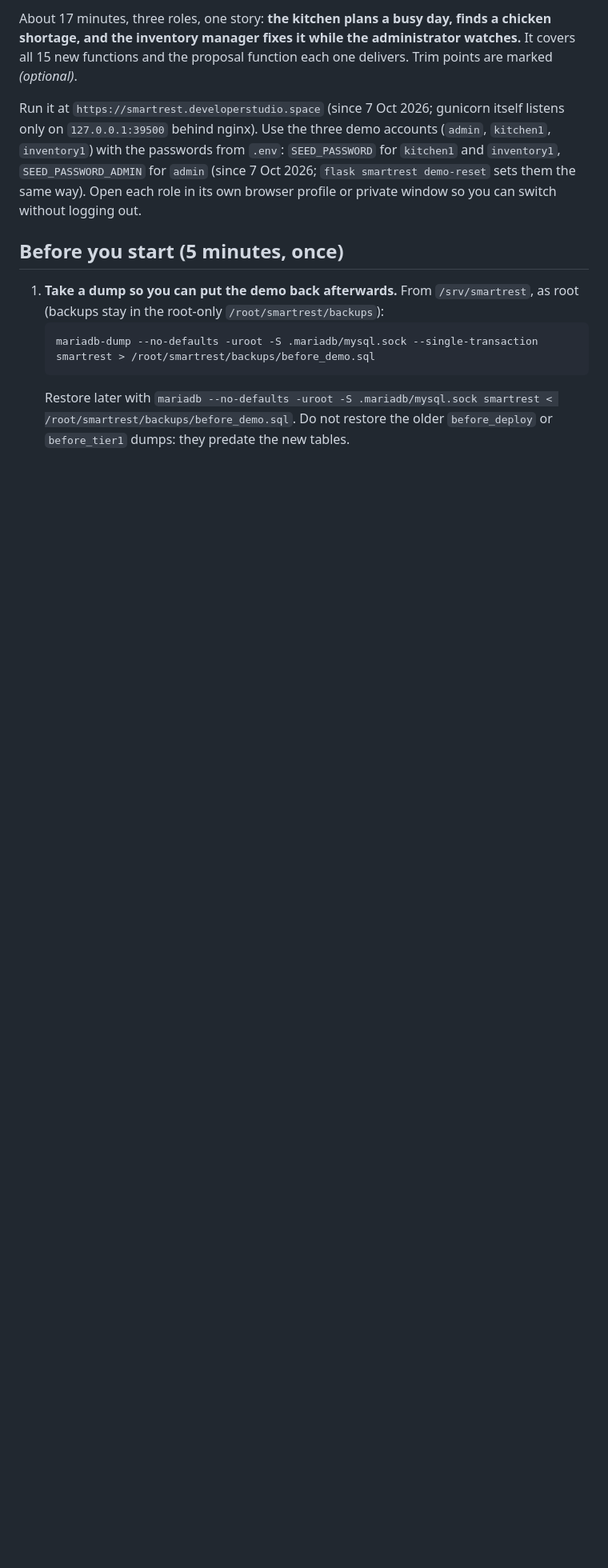
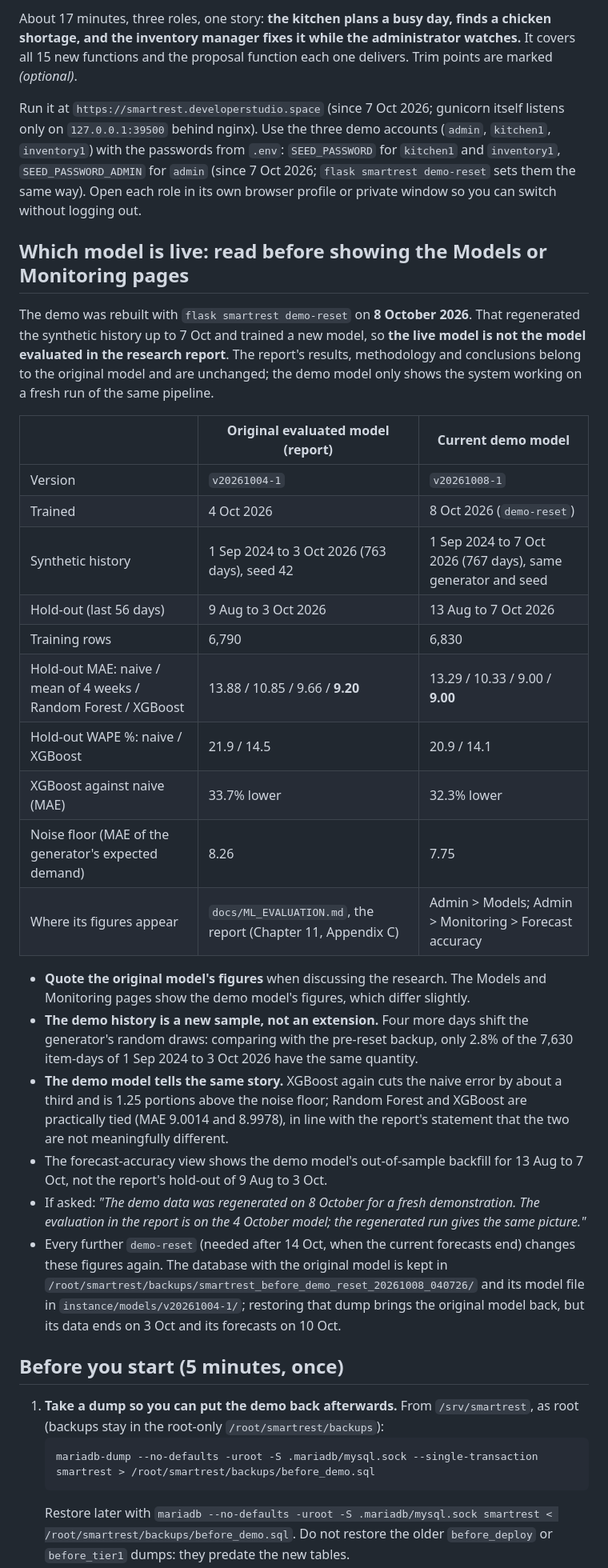
Before and after one commit to sashiiimp/SmartRestaurant, a Markdown page: docs/DEMO_NEW_FEATURES.md, the part around one of its changes. Shown at 80% size. GitHub-like rendering; blank space fills up the shorter version.

Commit message:
Explain in the demo script that the live model is not the evaluated one
The demo-reset of 8 Oct 2026 regenerated the synthetic history to 7 Oct and
trained v20261008-1, so the Models and Monitoring pages no longer show the
figures of v20261004-1, the model evaluated in the report. A new section in
DEMO_NEW_FEATURES.md sets the two side by side (data, hold-out, MAE, WAPE,
noise floor), says which to quote, notes that the regenerated history is a
new sample (2.8% of item-days identical, checked against the pre-reset
backup), suggests an answer if asked, and says where the original model is
kept. The scene figures are marked as those of 4 Oct. The report and the
evaluation documents are unchanged.

Co-Authored-By: Claude Opus 5.5 <noreply@anthropic.com>

```diff
--- a/docs/DEMO_NEW_FEATURES.md
+++ b/docs/DEMO_NEW_FEATURES.md
@@ -3,6 +3,42 @@
 About 17 minutes, three roles, one story: **the kitchen plans a busy day, finds a chicken shortage, and the inventory manager fixes it while the administrator watches.** It covers all 15 new functions and the proposal function each one delivers. Trim points are marked *(optional)*.
 
 Run it at `https://smartrest.developerstudio.space` (since 7 Oct 2026; gunicorn itself listens only on `127.0.0.1:39500` behind nginx). Use the three demo accounts (`admin`, `kitchen1`, `inventory1`) with the passwords from `.env`: `SEED_PASSWORD` for `kitchen1` and `inventory1`, `SEED_PASSWORD_ADMIN` for `admin` (since 7 Oct 2026; `flask smartrest demo-reset` sets them the same way). Open each role in its own browser profile or private window so you can switch without logging out.
+
+## Which model is live: read before showing the Models or Monitoring pages
+
+The demo was rebuilt with `flask smartrest demo-reset` on **8 October 2026**. That regenerated the synthetic history up
+to 7 Oct and trained a new model, so **the live model is not the model evaluated in the research report**. The
+report's results, methodology and conclusions belong to the original model and are unchanged; the demo model only
+shows the system working on a fresh run of the same pipeline.
+
+| | Original evaluated model (report) | Current demo model |
+|---|---|---|
+| Version | `v20261004-1` | `v20261008-1` |
+| Trained | 4 Oct 2026 | 8 Oct 2026 (`demo-reset`) |
+| Synthetic history | 1 Sep 2024 to 3 Oct 2026 (763 days), seed 42 | 1 Sep 2024 to 7 Oct 2026 (767 days), same generator and seed |
+| Hold-out (last 56 days) | 9 Aug to 3 Oct 2026 | 13 Aug to 7 Oct 2026 |
+| Training rows | 6,790 | 6,830 |
+| Hold-out MAE: naive / mean of 4 weeks / Random Forest / XGBoost | 13.88 / 10.85 / 9.66 / **9.20** | 13.29 / 10.33 / 9.00 / **9.00** |
+| Hold-out WAPE %: naive / XGBoost | 21.9 / 14.5 | 20.9 / 14.1 |
+| XGBoost against naive (MAE) | 33.7% lower | 32.3% lower |
+| Noise floor (MAE of the generator's expected demand) | 8.26 | 7.75 |
+| Where its figures appear | `docs/ML_EVALUATION.md`, the report (Chapter 11, Appendix C) | Admin > Models; Admin > Monitoring > Forecast accuracy |
+
+- **Quote the original model's figures** when discussing the research. The Models and Monitoring pages show the demo
+  model's figures, which differ slightly.
+- **The demo history is a new sample, not an extension.** Four more days shift the generator's random draws: comparing
+  with the pre-reset backup, only 2.8% of the 7,630 item-days of 1 Sep 2024 to 3 Oct 2026 have the same quantity.
+- **The demo model tells the same story.** XGBoost again cuts the naive error by about a third and is 1.25 portions
+  above the noise floor; Random Forest and XGBoost are practically tied (MAE 9.0014 and 8.9978), in line with the
+  report's statement that the two are not meaningfully different.
+- The forecast-accuracy view shows the demo model's out-of-sample backfill for 13 Aug to 7 Oct, not the report's
+  hold-out of 9 Aug to 3 Oct.
+- If asked: *"The demo data was regenerated on 8 October for a fresh demonstration. The evaluation in the report is on
+  the 4 October model; the regenerated run gives the same picture."*
+- Every further `demo-reset` (needed after 14 Oct, when the current forecasts end) changes these figures again. The
+  database with the original model is kept in `/root/smartrest/backups/smartrest_before_demo_reset_20261008_040726/`
+  and its model file in `instance/models/v20261004-1/`; restoring that dump brings the original model back, but its
+  data ends on 3 Oct and its forecasts on 10 Oct.
 
 ## Before you start (5 minutes, once)
 
```
Also changed, not shown: other parts of docs/DEMO_NEW_FEATURES.md (+1 -1 lines).
